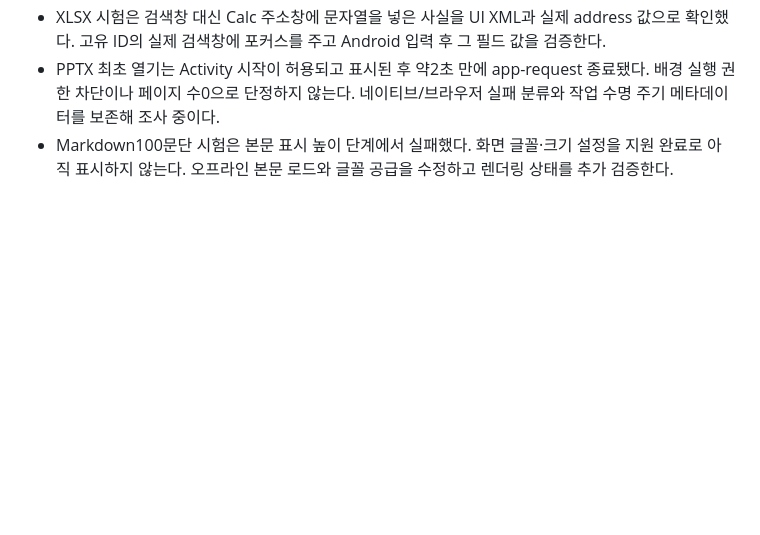
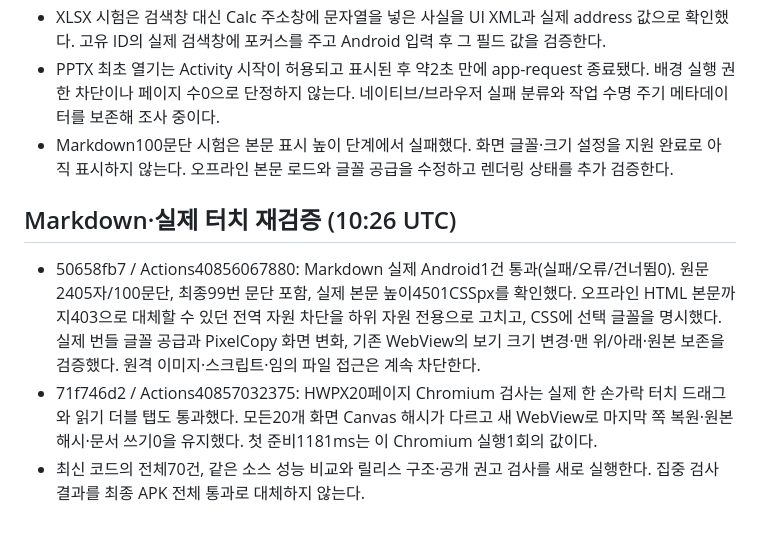
Before and after one commit to Ch-wook/File_Translator, a Markdown page: docs/VIEWER_PAGES_AUDIT.md, the part around one of its changes. GitHub-like rendering; blank space fills up the shorter version.

```diff
--- a/docs/VIEWER_PAGES_AUDIT.md
+++ b/docs/VIEWER_PAGES_AUDIT.md
@@ -62,3 +62,9 @@ Android의 실제 한 손가락 스크롤·두 손가락·슬라이드 스와이
 - XLSX 시험은 검색창 대신 Calc 주소창에 문자열을 넣은 사실을 UI XML과 실제 address 값으로 확인했다. 고유 ID의 실제 검색창에 포커스를 주고 Android 입력 후 그 필드 값을 검증한다.
 - PPTX 최초 열기는 Activity 시작이 허용되고 표시된 후 약2초 만에 app-request 종료됐다. 배경 실행 권한 차단이나 페이지 수0으로 단정하지 않는다. 네이티브/브라우저 실패 분류와 작업 수명 주기 메타데이터를 보존해 조사 중이다.
 - Markdown100문단 시험은 본문 표시 높이 단계에서 실패했다. 화면 글꼴·크기 설정을 지원 완료로 아직 표시하지 않는다. 오프라인 본문 로드와 글꼴 공급을 수정하고 렌더링 상태를 추가 검증한다.
+
+## Markdown·실제 터치 재검증 (10:26 UTC)
+
+- 50658fb7 / Actions40856067880: Markdown 실제 Android1건 통과(실패/오류/건너뜀0). 원문2405자/100문단, 최종99번 문단 포함, 실제 본문 높이4501CSSpx를 확인했다. 오프라인 HTML 본문까지403으로 대체할 수 있던 전역 자원 차단을 하위 자원 전용으로 고치고, CSS에 선택 글꼴을 명시했다. 실제 번들 글꼴 공급과 PixelCopy 화면 변화, 기존 WebView의 보기 크기 변경·맨 위/아래·원본 보존을 검증했다. 원격 이미지·스크립트·임의 파일 접근은 계속 차단한다.
+- 71f746d2 / Actions40857032375: HWPX20페이지 Chromium 검사는 실제 한 손가락 터치 드래그와 읽기 더블 탭도 통과했다. 모든20개 화면 Canvas 해시가 다르고 새 WebView로 마지막 쪽 복원·원본 해시·문서 쓰기0을 유지했다. 첫 준비1181ms는 이 Chromium 실행1회의 값이다.
+- 최신 코드의 전체70건, 같은 소스 성능 비교와 릴리스 구조·공개 권고 검사를 새로 실행한다. 집중 검사 결과를 최종 APK 전체 통과로 대체하지 않는다.
```
Also changed, not shown: other parts of docs/VIEWER_PAGES_AUDIT.md (+1 -1 lines).
